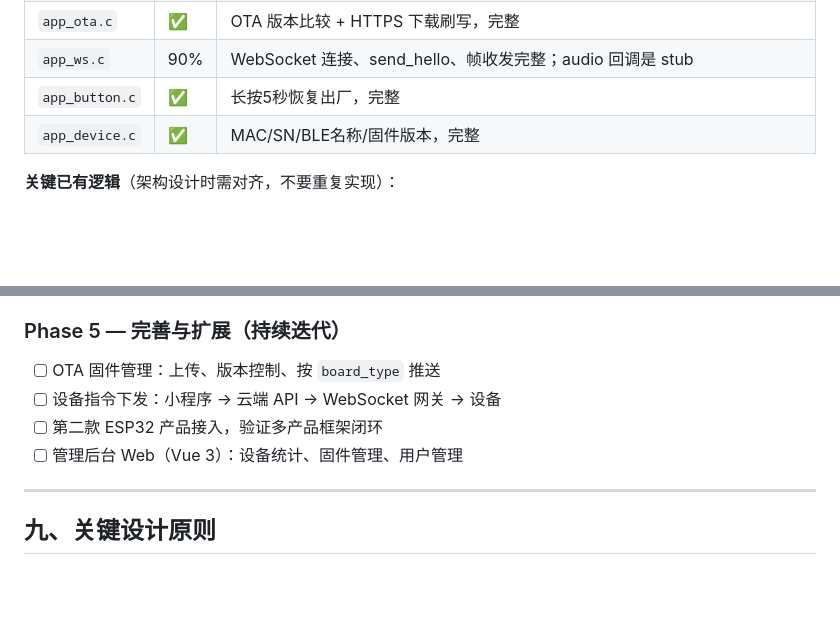
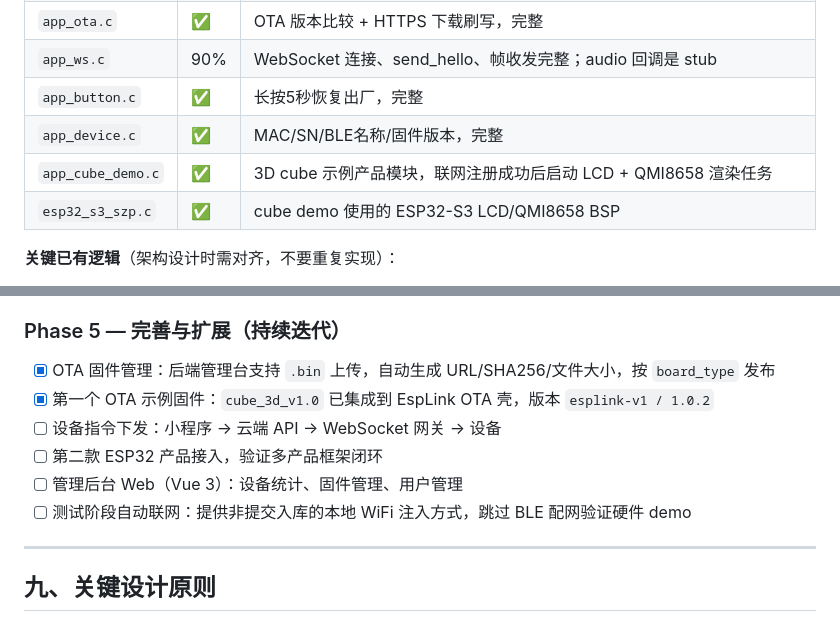
Before and after one commit to wangqioo/EspLink, a Markdown page: ARCHITECTURE.md, 2 parts joined by grey strips. GitHub-like rendering; blank space fills up the shorter version.

```diff
--- a/ARCHITECTURE.md
+++ b/ARCHITECTURE.md
@@ -437,6 +437,8 @@ onLoad({ deviceId }) {
 | `app_ws.c` | 90% | WebSocket 连接、send_hello、帧收发完整；audio 回调是 stub |
 | `app_button.c` | ✅ | 长按5秒恢复出厂，完整 |
 | `app_device.c` | ✅ | MAC/SN/BLE名称/固件版本，完整 |
+| `app_cube_demo.c` | ✅ | 3D cube 示例产品模块，联网注册成功后启动 LCD + QMI8658 渲染任务 |
+| `esp32_s3_szp.c` | ✅ | cube demo 使用的 ESP32-S3 LCD/QMI8658 BSP |
 
 **关键已有逻辑**（架构设计时需对齐，不要重复实现）：
 - `activate_task()` 已实现：POST 激活端点，请求带 MAC/SN/firmware_version，响应解析 `token` + `ws_url` 写 NVS → 这就是架构里的 `/api/ota/check`，只需改名对齐
@@ -526,10 +528,12 @@ uvicorn app.main:app --reload
 
 ### Phase 5 — 完善与扩展（持续迭代）
 
-- [ ] OTA 固件管理：上传、版本控制、按 `board_type` 推送
+- [x] OTA 固件管理：后端管理台支持 `.bin` 上传，自动生成 URL/SHA256/文件大小，按 `board_type` 发布
+- [x] 第一个 OTA 示例固件：`cube_3d_v1.0` 已集成到 EspLink OTA 壳，版本 `esplink-v1 / 1.0.2`
 - [ ] 设备指令下发：小程序 → 云端 API → WebSocket 网关 → 设备
 - [ ] 第二款 ESP32 产品接入，验证多产品框架闭环
 - [ ] 管理后台 Web（Vue 3）：设备统计、固件管理、用户管理
+- [ ] 测试阶段自动联网：提供非提交入库的本地 WiFi 注入方式，跳过 BLE 配网验证硬件 demo
 
 ---
 
```
Also changed, not shown: docs/2026-06-13-local-integration.md (+69 -0 lines).
